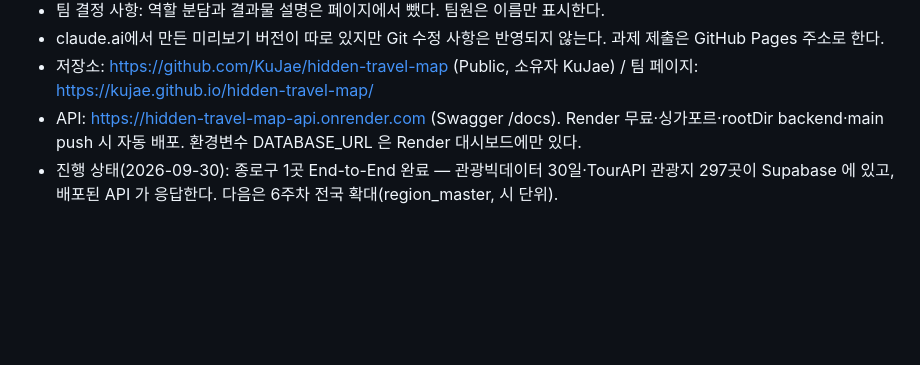
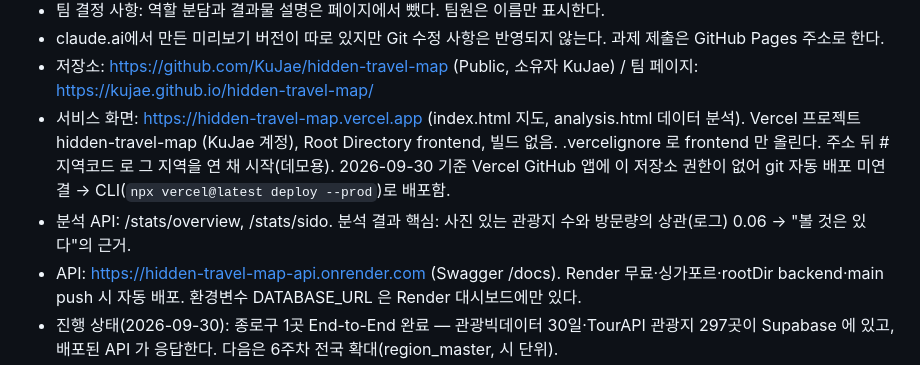
Before and after one commit to KuJae/hidden-travel-map, a Markdown page: CLAUDE.md, the part around the change. GitHub-like rendering; blank space fills up the shorter version.

```diff
--- a/CLAUDE.md
+++ b/CLAUDE.md
@@ -179,6 +179,10 @@ hidden-travel-map/
 - 팀 결정 사항: 역할 분담과 결과물 설명은 페이지에서 뺐다. 팀원은 이름만 표시한다.
 - claude.ai에서 만든 미리보기 버전이 따로 있지만 Git 수정 사항은 반영되지 않는다. 과제 제출은 GitHub Pages 주소로 한다.
 - 저장소: https://github.com/KuJae/hidden-travel-map (Public, 소유자 KuJae) / 팀 페이지: https://kujae.github.io/hidden-travel-map/
+- 서비스 화면: https://hidden-travel-map.vercel.app (index.html 지도, analysis.html 데이터 분석). Vercel 프로젝트 hidden-travel-map (KuJae 계정),
+  Root Directory frontend, 빌드 없음. .vercelignore 로 frontend 만 올린다. 주소 뒤 #지역코드 로 그 지역을 연 채 시작(데모용).
+  2026-09-30 기준 Vercel GitHub 앱에 이 저장소 권한이 없어 git 자동 배포 미연결 → CLI(`npx vercel@latest deploy --prod`)로 배포함.
+- 분석 API: /stats/overview, /stats/sido. 분석 결과 핵심: 사진 있는 관광지 수와 방문량의 상관(로그) 0.06 → "볼 것은 있다"의 근거.
 - API: https://hidden-travel-map-api.onrender.com (Swagger /docs). Render 무료·싱가포르·rootDir backend·main push 시 자동 배포. 환경변수 DATABASE_URL 은 Render 대시보드에만 있다.
 - 진행 상태(2026-09-30): 종로구 1곳 End-to-End 완료 — 관광빅데이터 30일·TourAPI 관광지 297곳이 Supabase 에 있고, 배포된 API 가 응답한다. 다음은 6주차 전국 확대(region_master, 시 단위).
 
```
Also changed, not shown: README.md (+8 -2 lines).
